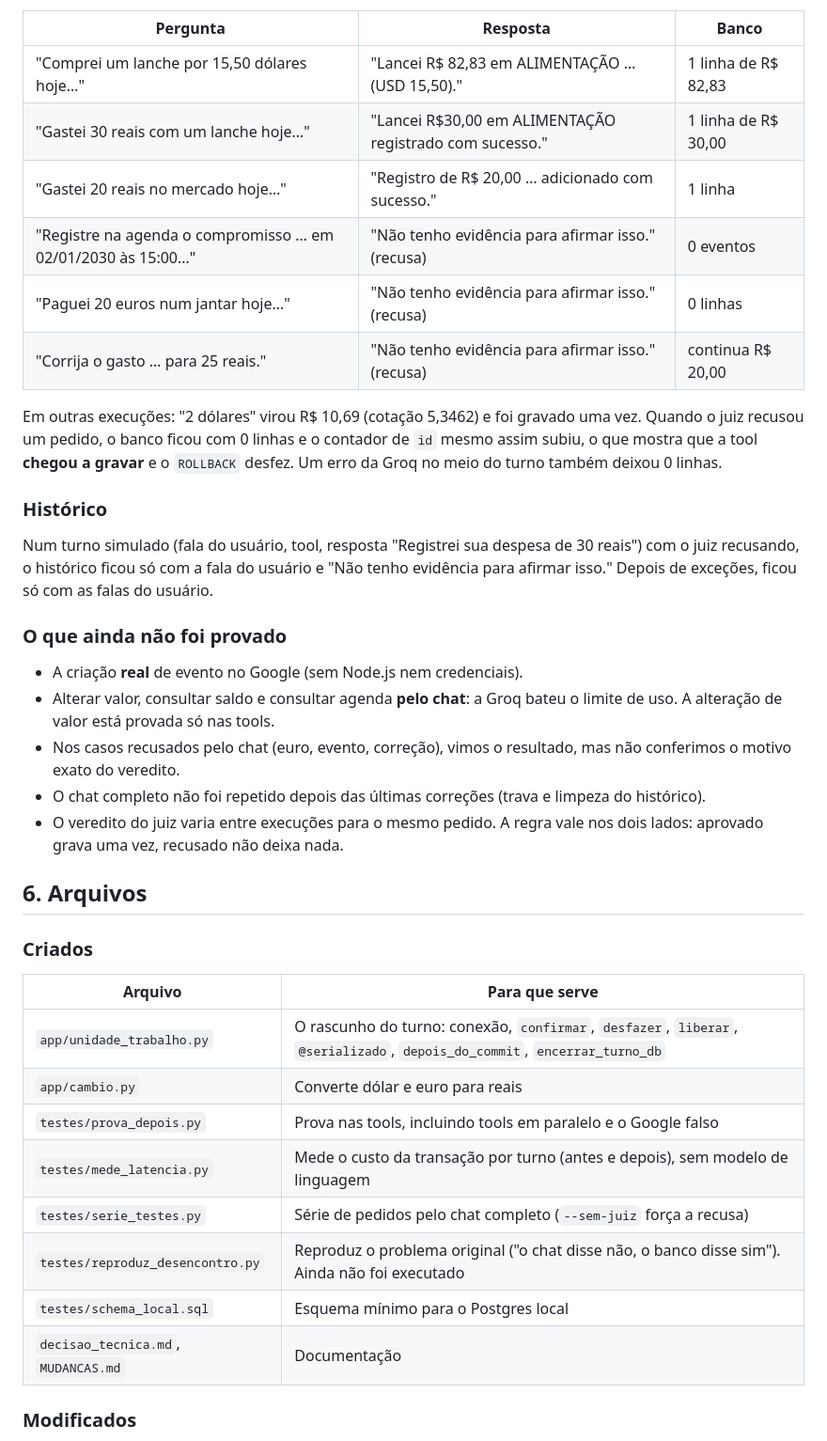
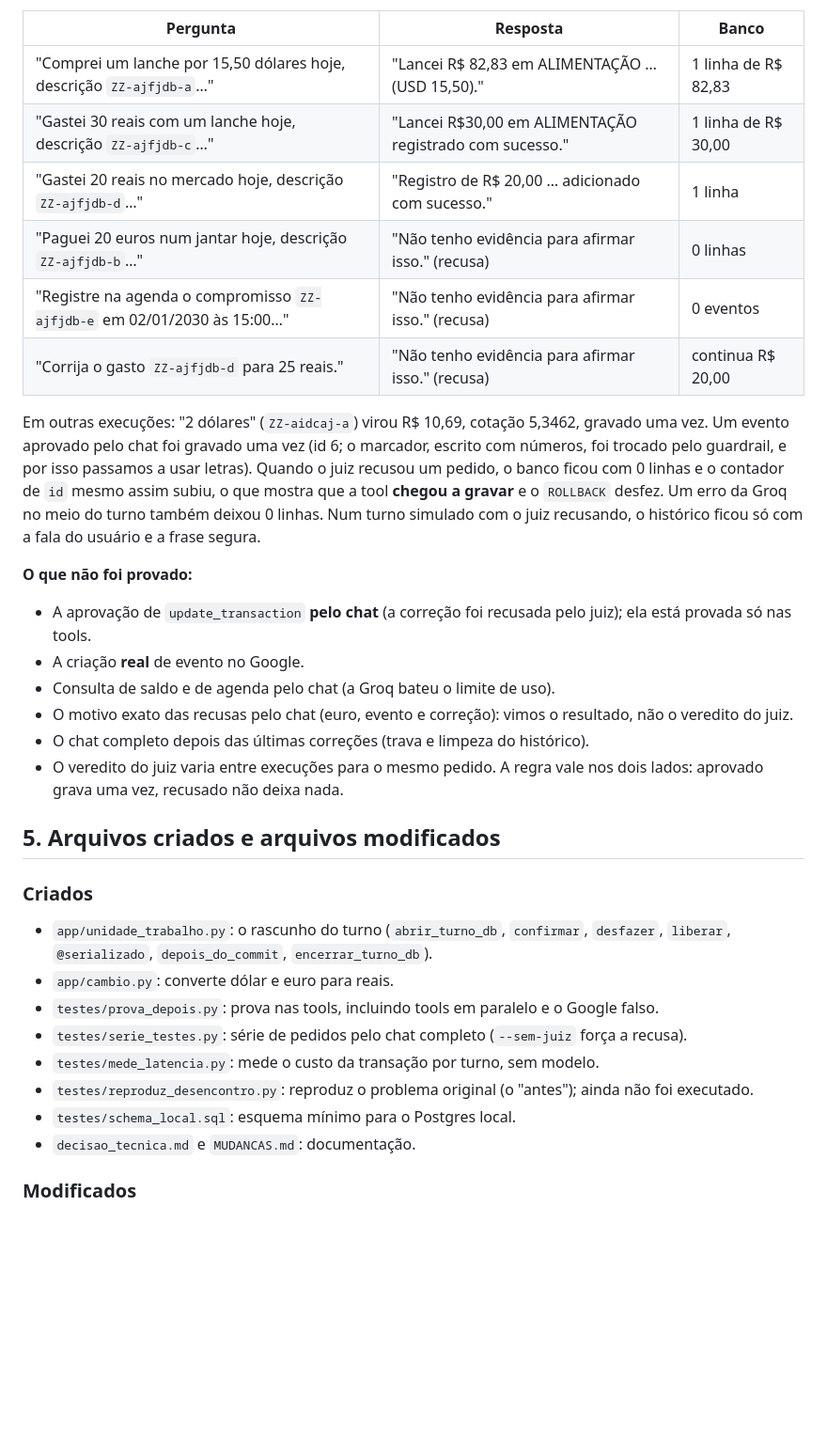
Before and after one commit to Shhiaa/assessor-sophia-yasmin, a Markdown page: decisao_tecnica.md, the part around one of its changes. Shown at 94% size. Drawn GitHub-style; blank space fills up the shorter version.

```diff
--- a/decisao_tecnica.md
+++ b/decisao_tecnica.md
@@ -165,41 +118,36 @@ O marcador usa letras, porque o anonimizador do guardrail troca números por `[P
 
 | Pergunta | Resposta | Banco |
 | --- | --- | --- |
-| "Comprei um lanche por 15,50 dólares hoje…" | "Lancei R$ 82,83 em ALIMENTAÇÃO … (USD 15,50)." | 1 linha de R$ 82,83 |
-| "Gastei 30 reais com um lanche hoje…" | "Lancei R$30,00 em ALIMENTAÇÃO registrado com sucesso." | 1 linha de R$ 30,00 |
-| "Gastei 20 reais no mercado hoje…" | "Registro de R$ 20,00 … adicionado com sucesso." | 1 linha |
-| "Registre na agenda o compromisso … em 02/01/2030 às 15:00…" | "Não tenho evidência para afirmar isso." (recusa) | 0 eventos |
-| "Paguei 20 euros num jantar hoje…" | "Não tenho evidência para afirmar isso." (recusa) | 0 linhas |
-| "Corrija o gasto … para 25 reais." | "Não tenho evidência para afirmar isso." (recusa) | continua R$ 20,00 |
+| "Comprei um lanche por 15,50 dólares hoje, descrição `ZZ-ajfjdb-a`…" | "Lancei R$ 82,83 em ALIMENTAÇÃO … (USD 15,50)." | 1 linha de R$ 82,83 |
+| "Gastei 30 reais com um lanche hoje, descrição `ZZ-ajfjdb-c`…" | "Lancei R$30,00 em ALIMENTAÇÃO registrado com sucesso." | 1 linha de R$ 30,00 |
+| "Gastei 20 reais no mercado hoje, descrição `ZZ-ajfjdb-d`…" | "Registro de R$ 20,00 … adicionado com sucesso." | 1 linha |
+| "Paguei 20 euros num jantar hoje, descrição `ZZ-ajfjdb-b`…" | "Não tenho evidência para afirmar isso." (recusa) | 0 linhas |
+| "Registre na agenda o compromisso `ZZ-ajfjdb-e` em 02/01/2030 às 15:00…" | "Não tenho evidência para afirmar isso." (recusa) | 0 eventos |
+| "Corrija o gasto `ZZ-ajfjdb-d` para 25 reais." | "Não tenho evidência para afirmar isso." (recusa) | continua R$ 20,00 |
 
-Em outras execuções: "2 dólares" virou R$ 10,69 (cotação 5,3462) e foi gravado uma vez. Quando o juiz recusou um pedido, o banco ficou com 0 linhas e o contador de `id` mesmo assim subiu, o que mostra que a tool **chegou a gravar** e o `ROLLBACK` desfez. Um erro da Groq no meio do turno também deixou 0 linhas.
+Em outras execuções: "2 dólares" (`ZZ-aidcaj-a`) virou R$ 10,69, cotação 5,3462, gravado uma vez. Um evento aprovado pelo chat foi gravado uma vez (id 6; o marcador, escrito com números, foi trocado pelo guardrail, e por isso passamos a usar letras). Quando o juiz recusou um pedido, o banco ficou com 0 linhas e o contador de `id` mesmo assim subiu, o que mostra que a tool **chegou a gravar** e o `ROLLBACK` desfez. Um erro da Groq no meio do turno também deixou 0 linhas. Num turno simulado com o juiz recusando, o histórico ficou só com a fala do usuário e a frase segura.
 
-### Histórico
+**O que não foi provado:**
 
-Num turno simulado (fala do usuário, tool, resposta "Registrei sua despesa de 30 reais") com o juiz recusando, o histórico ficou só com a fala do usuário e "Não tenho evidência para afirmar isso." Depois de exceções, ficou só com as falas do usuário.
-
-### O que ainda não foi provado
-
-- A criação **real** de evento no Google (sem Node.js nem credenciais).
-- Alterar valor, consultar saldo e consultar agenda **pelo chat**: a Groq bateu o limite de uso. A alteração de valor está provada só nas tools.
-- Nos casos recusados pelo chat (euro, evento, correção), vimos o resultado, mas não conferimos o motivo exato do veredito.
-- O chat completo não foi repetido depois das últimas correções (trava e limpeza do histórico).
+- A aprovação de `update_transaction` **pelo chat** (a correção foi recusada pelo juiz); ela está provada só nas tools.
+- A criação **real** de evento no Google.
+- Consulta de saldo e de agenda pelo chat (a Groq bateu o limite de uso).
+- O motivo exato das recusas pelo chat (euro, evento e correção): vimos o resultado, não o veredito do juiz.
+- O chat completo depois das últimas correções (trava e limpeza do histórico).
 - O veredito do juiz varia entre execuções para o mesmo pedido. A regra vale nos dois lados: aprovado grava uma vez, recusado não deixa nada.
 
-## 6. Arquivos
+## 5. Arquivos criados e arquivos modificados
 
 ### Criados
 
-| Arquivo | Para que serve |
-| --- | --- |
-| `app/unidade_trabalho.py` | O rascunho do turno: conexão, `confirmar`, `desfazer`, `liberar`, `@serializado`, `depois_do_commit`, `encerrar_turno_db` |
-| `app/cambio.py` | Converte dólar e euro para reais |
-| `testes/prova_depois.py` | Prova nas tools, incluindo tools em paralelo e o Google falso |
-| `testes/mede_latencia.py` | Mede o custo da transação por turno (antes e depois), sem modelo de linguagem |
-| `testes/serie_testes.py` | Série de pedidos pelo chat completo (`--sem-juiz` força a recusa) |
-| `testes/reproduz_desencontro.py` | Reproduz o problema original ("o chat disse não, o banco disse sim"). Ainda não foi executado |
-| `testes/schema_local.sql` | Esquema mínimo para o Postgres local |
-| `decisao_tecnica.md`, `MUDANCAS.md` | Documentação |
+- `app/unidade_trabalho.py`: o rascunho do turno (`abrir_turno_db`, `confirmar`, `desfazer`, `liberar`, `@serializado`, `depois_do_commit`, `encerrar_turno_db`).
+- `app/cambio.py`: converte dólar e euro para reais.
+- `testes/prova_depois.py`: prova nas tools, incluindo tools em paralelo e o Google falso.
+- `testes/serie_testes.py`: série de pedidos pelo chat completo (`--sem-juiz` força a recusa).
+- `testes/mede_latencia.py`: mede o custo da transação por turno, sem modelo.
+- `testes/reproduz_desencontro.py`: reproduz o problema original (o "antes"); ainda não foi executado.
+- `testes/schema_local.sql`: esquema mínimo para o Postgres local.
+- `decisao_tecnica.md` e `MUDANCAS.md`: documentação.
 
 ### Modificados
 
```
Also changed, not shown: other parts of decisao_tecnica.md (+81 -140 lines).
